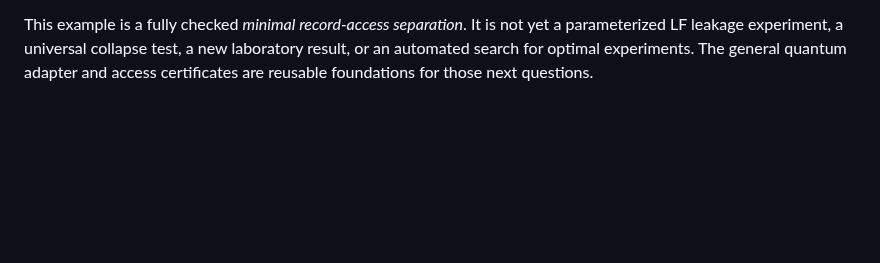
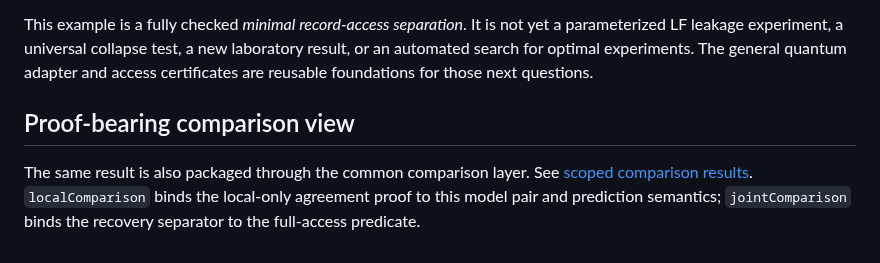
Before and after one commit to stevenwarejones/ontology-separation, a Markdown page: docs/RECORD_ACCESS_GUIDE.md, the part around the change. Rendered like a GitHub page; blank space fills up the shorter version.

Commit message:
Connect record access to scoped comparison API

```diff
--- a/docs/RECORD_ACCESS_GUIDE.md
+++ b/docs/RECORD_ACCESS_GUIDE.md
@@ -74,3 +74,11 @@ This example is a fully checked *minimal record-access separation*. It is not ye
 a parameterized LF leakage experiment, a universal collapse test, a new laboratory
 result, or an automated search for optimal experiments. The general quantum
 adapter and access certificates are reusable foundations for those next questions.
+
+
+## Proof-bearing comparison view
+
+The same result is also packaged through the common comparison layer. See
+[scoped comparison results](COMPARISON_RESULTS.md). `localComparison` binds the
+local-only agreement proof to this model pair and prediction semantics;
+`jointComparison` binds the recovery separator to the full-access predicate.
```
